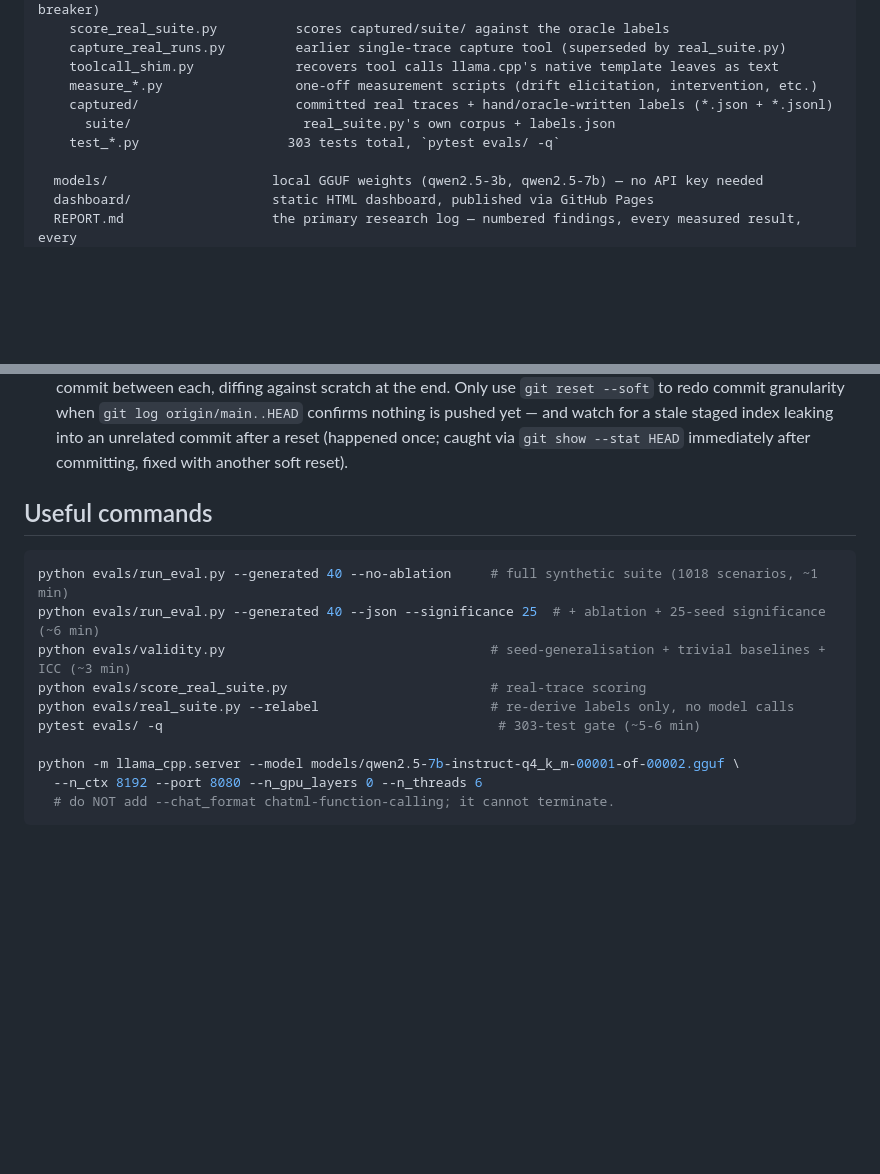
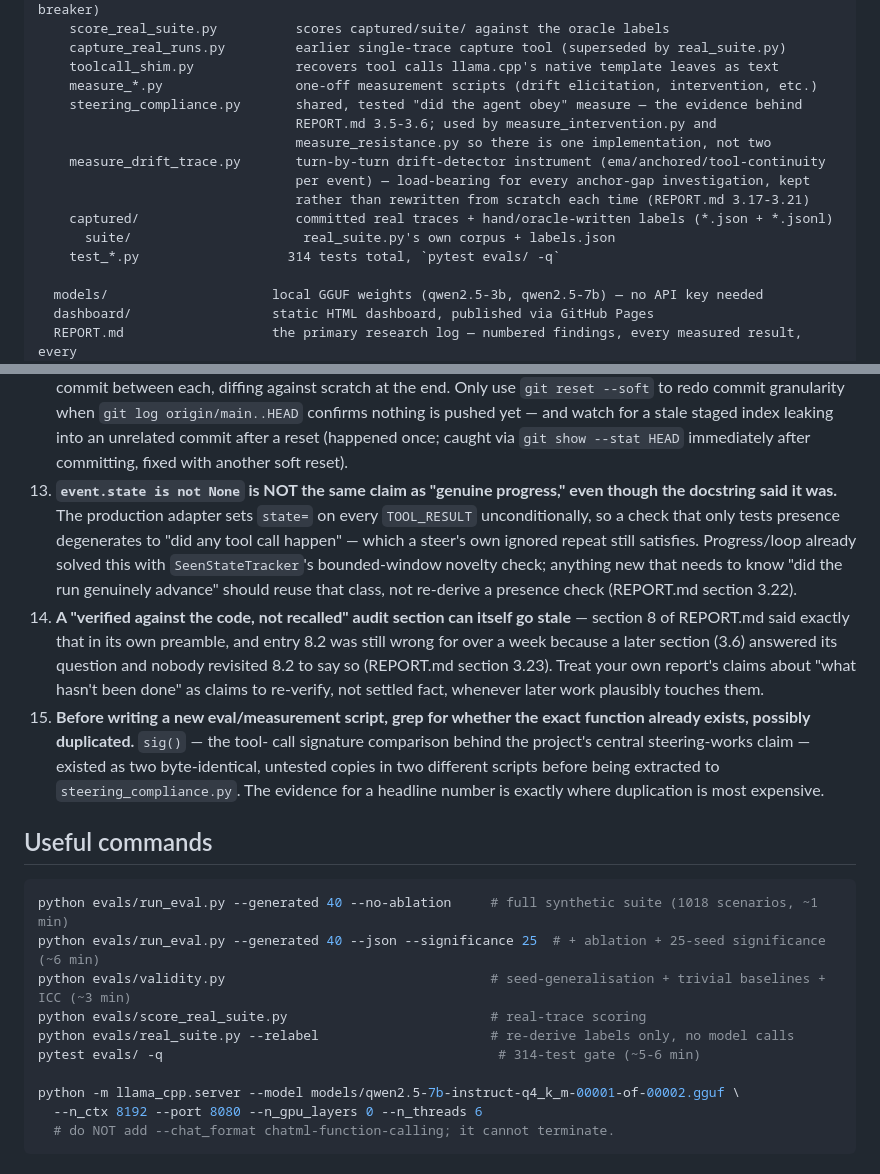
Before and after one commit to ns-0437/agentfuse, a Markdown page: CLAUDE.md, 2 parts joined by grey strips. Drawn GitHub-style; blank space fills up the shorter version.

Commit message:
docs(claude): record today's two lessons and the new evals modules
Points 13-15: the state-is-not-None-is-not-progress lesson (section
3.22), the audit-section-can-go-stale lesson (section 3.23), and
grep-before-writing-a-new-measurement-script (steering_compliance.py's
extraction). Code structure section gains steering_compliance.py and
measure_drift_trace.py, test count updated 303 -> 314.

Co-Authored-By: Claude Sonnet 5 <noreply@anthropic.com>

```diff
--- a/CLAUDE.md
+++ b/CLAUDE.md
@@ -86,9 +86,15 @@ agentfuse/
     capture_real_runs.py         earlier single-trace capture tool (superseded by real_suite.py)
     toolcall_shim.py             recovers tool calls llama.cpp's native template leaves as text
     measure_*.py                 one-off measurement scripts (drift elicitation, intervention, etc.)
+    steering_compliance.py       shared, tested "did the agent obey" measure — the evidence behind
+                                 REPORT.md 3.5-3.6; used by measure_intervention.py and
+                                 measure_resistance.py so there is one implementation, not two
+    measure_drift_trace.py       turn-by-turn drift-detector instrument (ema/anchored/tool-continuity
+                                 per event) — load-bearing for every anchor-gap investigation, kept
+                                 rather than rewritten from scratch each time (REPORT.md 3.17-3.21)
     captured/                    committed real traces + hand/oracle-written labels (*.json + *.jsonl)
       suite/                      real_suite.py's own corpus + labels.json
-    test_*.py                   303 tests total, `pytest evals/ -q`
+    test_*.py                   314 tests total, `pytest evals/ -q`
 
   models/                     local GGUF weights (qwen2.5-3b, qwen2.5-7b) — no API key needed
   dashboard/                  static HTML dashboard, published via GitHub Pages
@@ -168,6 +174,27 @@ agentfuse/
     yet — and watch for a stale staged index leaking into an unrelated
     commit after a reset (happened once; caught via `git show --stat HEAD`
     immediately after committing, fixed with another soft reset).
+13. **`event.state is not None` is NOT the same claim as "genuine progress,"
+    even though the docstring said it was.** The production adapter sets
+    `state=` on every `TOOL_RESULT` unconditionally, so a check that only
+    tests presence degenerates to "did any tool call happen" — which a
+    steer's own ignored repeat still satisfies. Progress/loop already solved
+    this with `SeenStateTracker`'s bounded-window novelty check; anything new
+    that needs to know "did the run genuinely advance" should reuse that
+    class, not re-derive a presence check (REPORT.md section 3.22).
+14. **A "verified against the code, not recalled" audit section can itself go
+    stale** — section 8 of REPORT.md said exactly that in its own preamble,
+    and entry 8.2 was still wrong for over a week because a later section
+    (3.6) answered its question and nobody revisited 8.2 to say so
+    (REPORT.md section 3.23). Treat your own report's claims about "what
+    hasn't been done" as claims to re-verify, not settled fact, whenever
+    later work plausibly touches them.
+15. **Before writing a new eval/measurement script, grep for whether the
+    exact function already exists, possibly duplicated.** `sig()` — the tool-
+    call signature comparison behind the project's central steering-works
+    claim — existed as two byte-identical, untested copies in two different
+    scripts before being extracted to `steering_compliance.py`. The evidence
+    for a headline number is exactly where duplication is most expensive.
 
 ## Useful commands
 
@@ -177,7 +204,7 @@ python evals/run_eval.py --generated 40 --json --significance 25  # + ablation +
 python evals/validity.py                                  # seed-generalisation + trivial baselines + ICC (~3 min)
 python evals/score_real_suite.py                          # real-trace scoring
 python evals/real_suite.py --relabel                      # re-derive labels only, no model calls
-pytest evals/ -q                                           # 303-test gate (~5-6 min)
+pytest evals/ -q                                           # 314-test gate (~5-6 min)
 
 python -m llama_cpp.server --model models/qwen2.5-7b-instruct-q4_k_m-00001-of-00002.gguf \
   --n_ctx 8192 --port 8080 --n_gpu_layers 0 --n_threads 6
```
